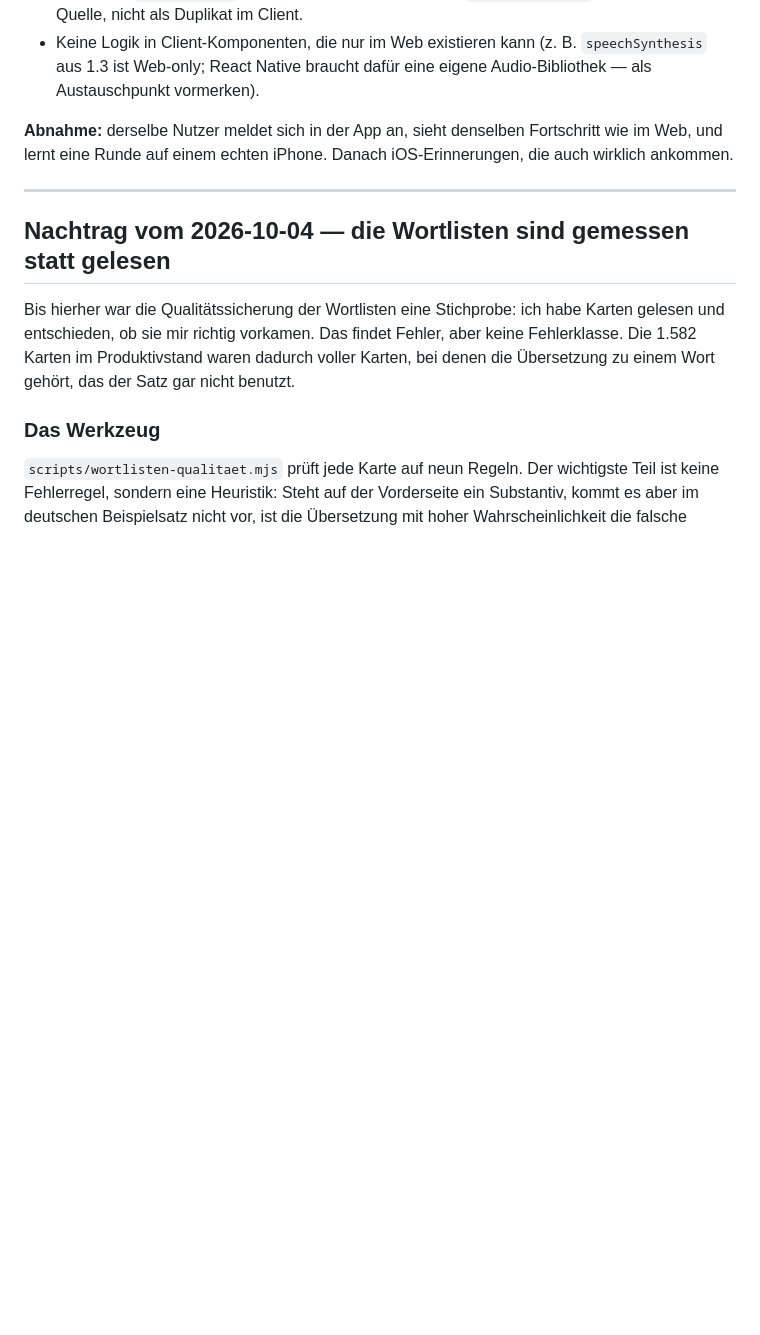
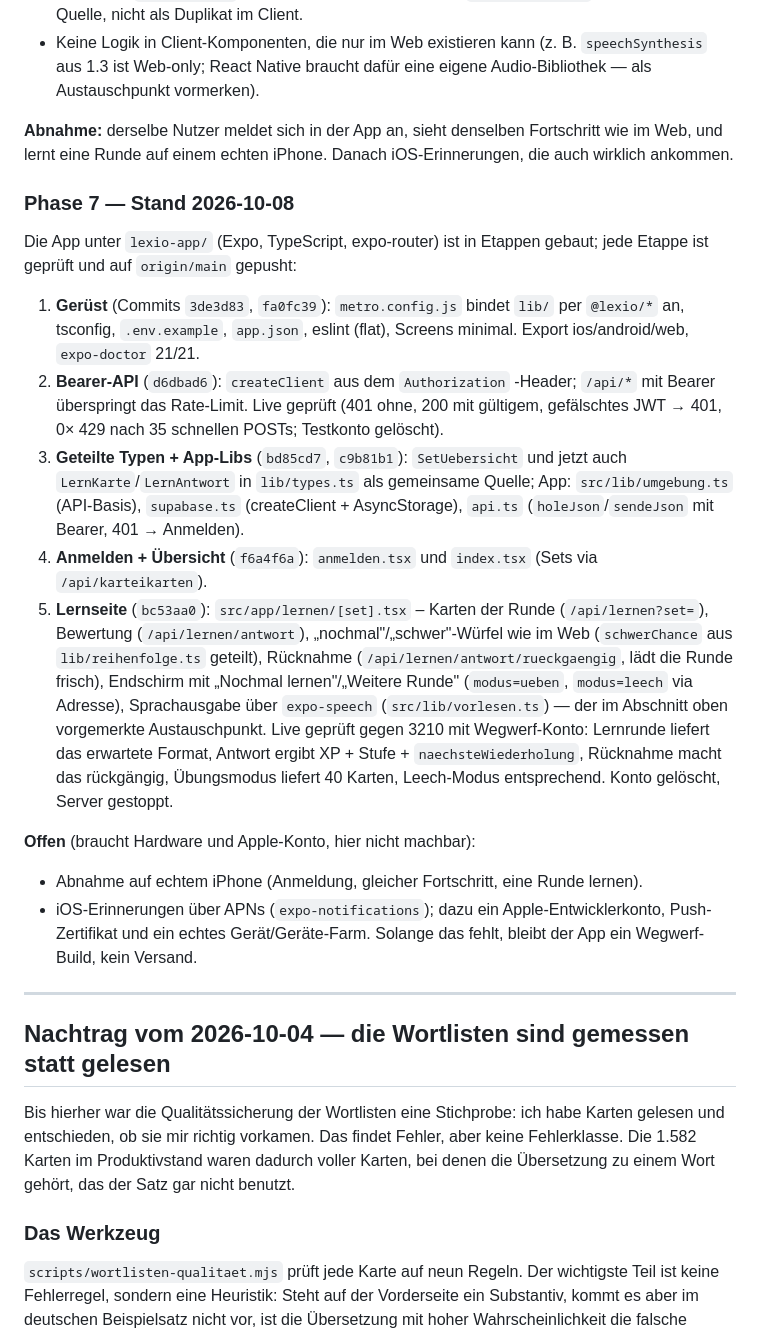
Before and after one commit to croissant1qp1-hue/lexio, a Markdown page: LEXIO-PLAN.md, the part around the change. Rendered like a GitHub page; blank space fills up the shorter version.

Commit message:
Phase 7 Etappe 6: Plan und offene Punkte um App-Stand ergaenzt

```diff
--- a/LEXIO-PLAN.md
+++ b/LEXIO-PLAN.md
@@ -1721,6 +1721,48 @@ nichts, aber das Wenige lohnt sich:
 Fortschritt wie im Web, und lernt eine Runde auf einem echten iPhone. Danach
 iOS-Erinnerungen, die auch wirklich ankommen.
 
+### Phase 7 — Stand 2026-10-08
+
+Die App unter `lexio-app/` (Expo, TypeScript, expo-router) ist in Etappen
+gebaut; jede Etappe ist geprüft und auf `origin/main` gepusht:
+
+1. **Gerüst** (Commits `3de3d83`, `fa0fc39`): `metro.config.js` bindet
+   `lib/` per `@lexio/*` an, tsconfig, `.env.example`, `app.json`,
+   eslint (flat), Screens minimal. Export ios/android/web, `expo-doctor`
+   21/21.
+2. **Bearer-API** (`d6dbad6`): `createClient` aus dem `Authorization`
+  -Header; `/api/*` mit Bearer überspringt das Rate-Limit. Live geprüft
+   (401 ohne, 200 mit gültigem, gefälschtes JWT → 401, 0× 429 nach 35
+   schnellen POSTs; Testkonto gelöscht).
+3. **Geteilte Typen + App-Libs** (`bd85cd7`, `c9b81b1`): `SetUebersicht`
+   und jetzt auch `LernKarte`/`LernAntwort` in `lib/types.ts` als
+   gemeinsame Quelle; App: `src/lib/umgebung.ts` (API-Basis),
+   `supabase.ts` (createClient + AsyncStorage), `api.ts`
+   (`holeJson`/`sendeJson` mit Bearer, 401 → Anmelden).
+4. **Anmelden + Übersicht** (`f6a4f6a`): `anmelden.tsx` und `index.tsx`
+   (Sets via `/api/karteikarten`).
+5. **Lernseite** (`bc53aa0`): `src/app/lernen/[set].tsx` – Karten der
+   Runde (`/api/lernen?set=`), Bewertung
+   (`/api/lernen/antwort`), „nochmal"/„schwer"-Würfel wie im Web
+   (`schwerChance` aus `lib/reihenfolge.ts` geteilt), Rücknahme
+   (`/api/lernen/antwort/rueckgaengig`, lädt die Runde frisch),
+   Endschirm mit „Nochmal lernen"/„Weitere Runde" (`modus=ueben`,
+   `modus=leech` via Adresse), Sprachausgabe über `expo-speech`
+   (`src/lib/vorlesen.ts`) — der im Abschnitt oben vorgemerkte
+   Austauschpunkt. Live geprüft gegen 3210 mit Wegwerf-Konto: Lernrunde
+   liefert das erwartete Format, Antwort ergibt XP + Stufe +
+   `naechsteWiederholung`, Rücknahme macht das rückgängig, Übungsmodus
+   liefert 40 Karten, Leech-Modus entsprechend. Konto gelöscht, Server
+   gestoppt.
+
+**Offen** (braucht Hardware und Apple-Konto, hier nicht machbar):
+
+- Abnahme auf echtem iPhone (Anmeldung, gleicher Fortschritt, eine Runde
+  lernen).
+- iOS-Erinnerungen über APNs (`expo-notifications`); dazu ein
+  Apple-Entwicklerkonto, Push-Zertifikat und ein echtes Gerät/Geräte-Farm.
+  Solange das fehlt, bleibt der App ein Wegwerf-Build, kein Versand.
+
 ---
 
 ## Nachtrag vom 2026-10-04 — die Wortlisten sind gemessen statt gelesen
```
Also changed, not shown: OFFENE-PUNKTE.md (+38 -3 lines).
